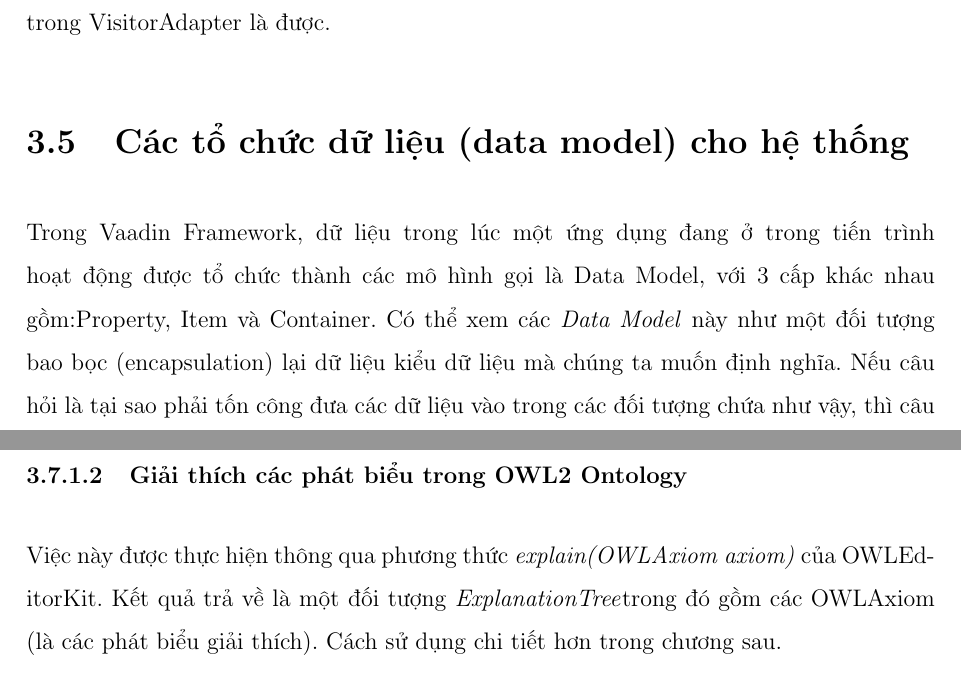
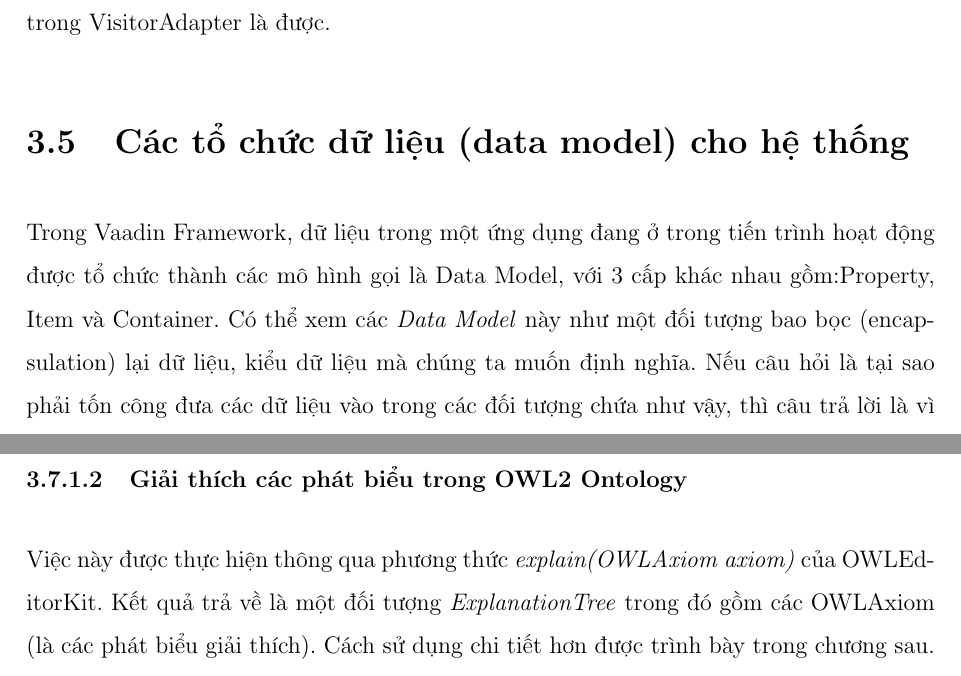
Before and after one commit to rexey3s/thesis, a LaTeX thesis (Thesis.tex, which reads Chapters/thietkehethong.tex): two parts of pages 91 and 97 of 137, joined at a grey line, cut so that both start at the same text. Compiled offline with pdfLaTeX.

Commit message:
fix thietkehethong

```diff
--- a/Chapters/thietkehethong.tex
+++ b/Chapters/thietkehethong.tex
@@ -99,7 +99,7 @@ ClassExpressionVisitorAdapter implements OWLClassExpressionVistor {
 \end{verbatim}
 Mỗi khi muốn thay đổi nội dung phương thức nào chỉ cần \textit{Override} lại phương thức đó trong VisitorAdapter là được.
 \section{Các tổ chức dữ liệu (data model) cho hệ thống}
-Trong Vaadin Framework, dữ liệu trong lúc một ứng dụng đang ở trong tiến trình hoạt động được tổ chức thành các mô hình gọi là Data Model, với 3 cấp khác nhau gồm:Property, Item và Container. Có thể xem các \textit{Data Model} này như một đối tượng bao bọc (encapsulation) lại dữ liệu kiểu dữ liệu mà chúng ta muốn định nghĩa. Nếu câu hỏi là tại sao phải tốn công đưa các dữ liệu vào trong các đối tượng chứa như vậy, thì câu trả lời là vì Vaadin Framework cung cấp một cơ chế mà khi chúng ta tương tác với dữ liệu trong các \textit{Data Model} này thì đồng thời những thành phần giao diện (UI Components) cũng sẽ cập nhật các thay đổi đó. Lý do là vì hầu hết các thành phần giao diện đều được thiết kế độc lập với dữ liệu, dữ liệu được liên kết với các giao diện thông qua các \textit{Data Model} này. Sau đây chúng em xin trình bày cách tổ chức các đối tượng từ OWL-API vào trong các \textit{Data Model} là Property và Container (Item không được sử dụng vì không phù hợp với cấu trúc dữ liệu mà chúng em muốn tổ chức).
+Trong Vaadin Framework, dữ liệu trong một ứng dụng đang ở trong tiến trình hoạt động được tổ chức thành các mô hình gọi là Data Model, với 3 cấp khác nhau gồm:Property, Item và Container. Có thể xem các \textit{Data Model} này như một đối tượng bao bọc (encapsulation) lại dữ liệu, kiểu dữ liệu mà chúng ta muốn định nghĩa. Nếu câu hỏi là tại sao phải tốn công đưa các dữ liệu vào trong các đối tượng chứa như vậy, thì câu trả lời là vì Vaadin Framework cung cấp một cơ chế mà khi chúng ta tương tác với dữ liệu trong các \textit{Data Model} này thì đồng thời những thành phần giao diện (UI Components) cũng sẽ cập nhật các thay đổi đó. Lý do là vì hầu hết các thành phần giao diện đều được thiết kế độc lập với dữ liệu, dữ liệu được liên kết với các giao diện thông qua các \textit{Data Model} này. Sau đây chúng em xin trình bày cách tổ chức các đối tượng từ OWL-API vào trong các \textit{Data Model} là Property và Container (Item không được sử dụng vì không phù hợp với cấu trúc dữ liệu mà chúng em muốn tổ chức).
 
 \subsection{Tổ chức các đối tượng OWL-API vào trong Property của Vaadin}
 \begin{figure}[h!]
@@ -168,7 +168,7 @@ OWLEditor kit = new OWLEditorKitImpl();
 kit.loadOntologyFromOntologyDocument(IRI.create("some url"));
 \end{verbatim}
 \subsubsection{Giải thích các phát biểu trong OWL2 Ontology}
-Việc này được thực hiện thông qua phương thức \textit{explain(OWLAxiom axiom)} của OWLEditorKit. Kết quả trả về là một đối tượng \textit{ExplanationTree}trong đó gồm các OWLAxiom (là các phát biểu giải thích). Cách sử dụng chi tiết hơn trong chương sau.
+Việc này được thực hiện thông qua phương thức \textit{explain(OWLAxiom axiom)} của OWLEditorKit. Kết quả trả về là một đối tượng \textit{ExplanationTree} trong đó gồm các OWLAxiom (là các phát biểu giải thích). Cách sử dụng chi tiết hơn được trình bày trong chương sau.
 
 \subsubsection{Xóa các thực thể trong OWL2 Ontology}
 Xóa các phát biểu trong OWL 2 Ontology không phải là một tác vụ dễ dàng vì một phát biểu có thể được sử dụng để xây dựng nên phát biểu khác. Ví dụ:
```
Also changed, not shown: Chapters/thietkehethong.tex (2 more changed lines).
